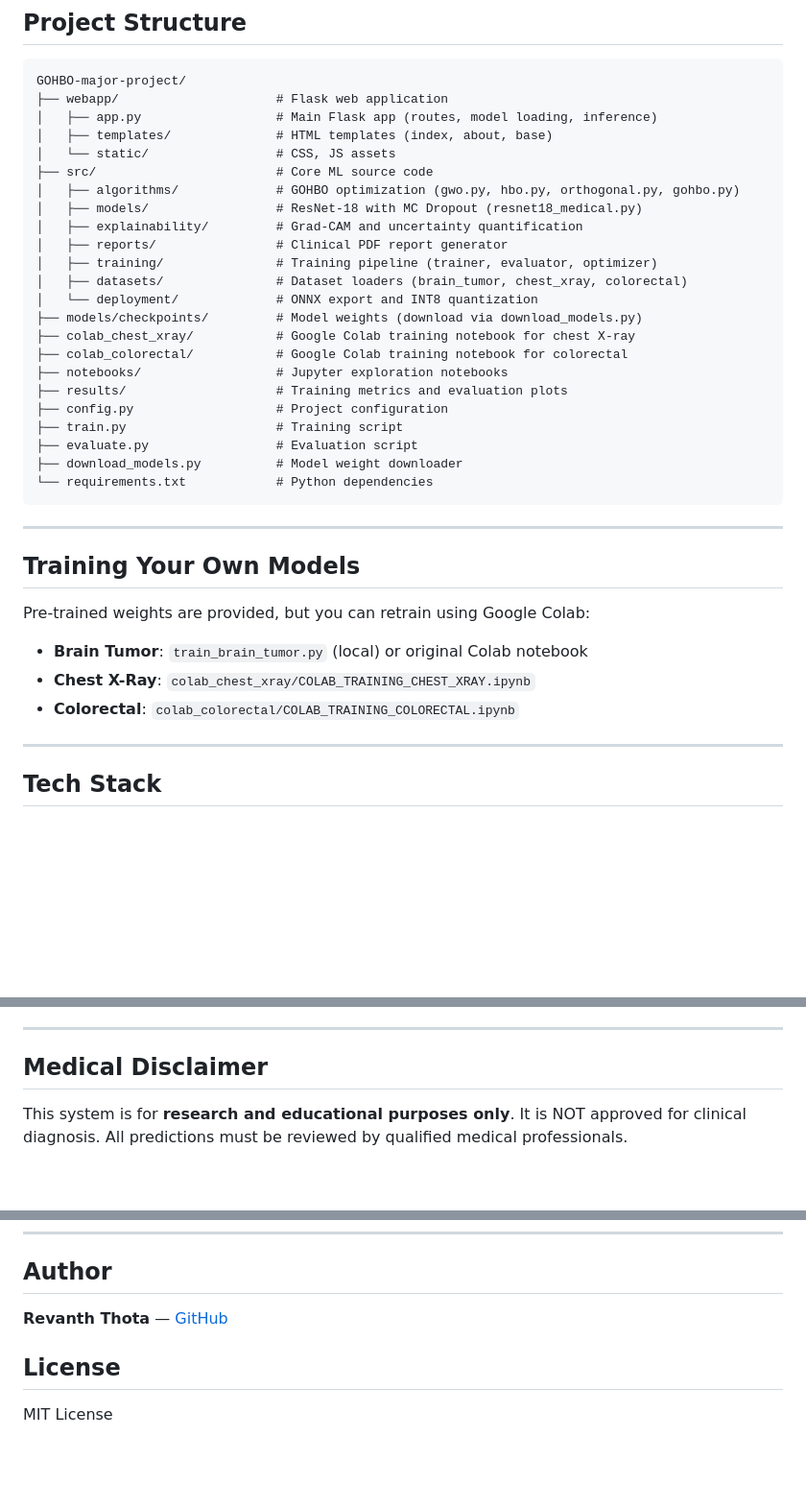
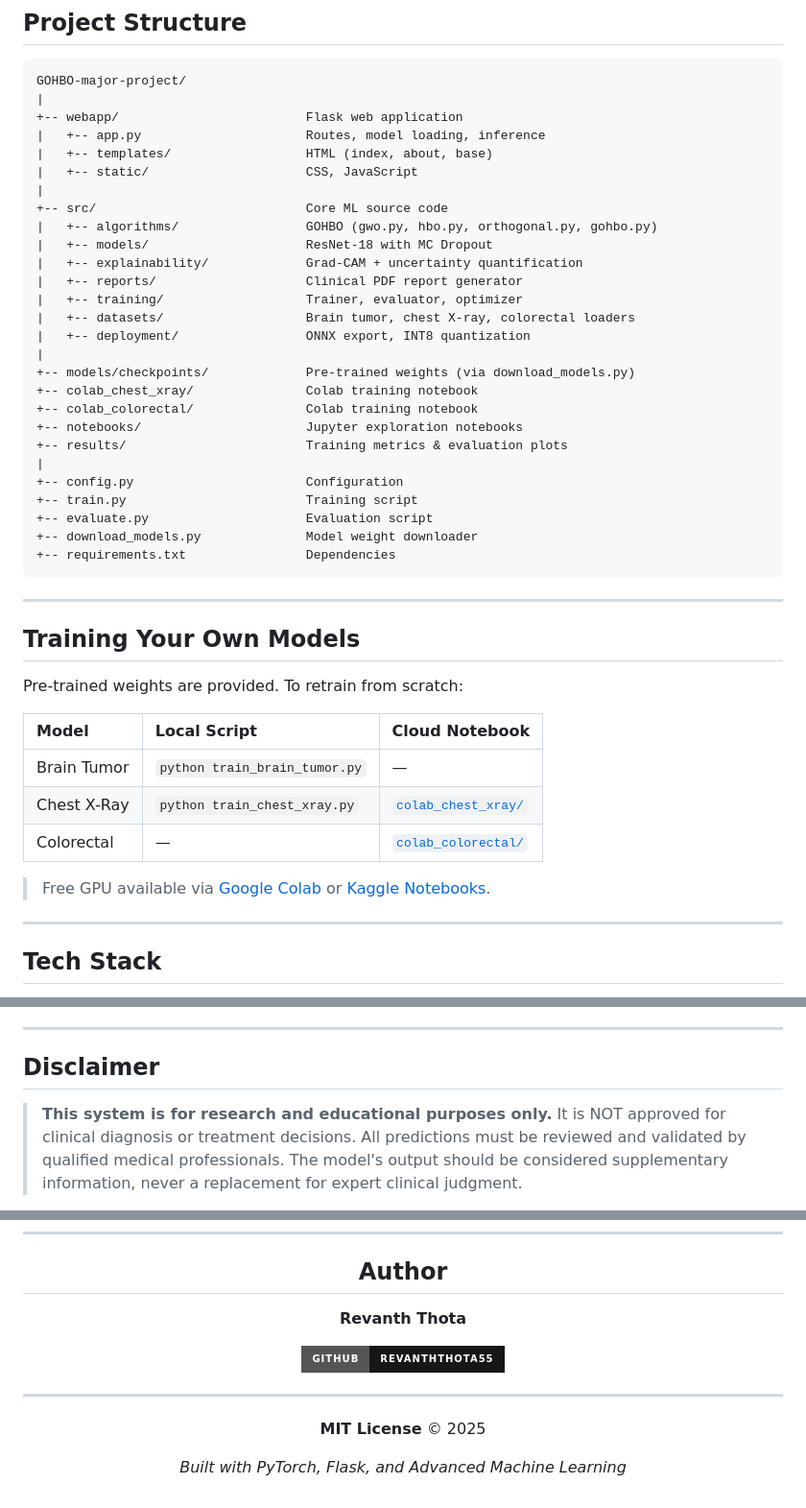
Before and after one commit to RevanthThota55/GOHBO-major-project, a Markdown page: README.md, 3 parts joined by grey strips. Shown at 96% size. Drawn GitHub-style; badges without logos; blank space fills up the shorter version.

````diff
--- a/README.md
+++ b/README.md
@@ -71,39 +167,47 @@ Open **http://127.0.0.1:5000** in your browser.
 
 ```
 GOHBO-major-project/
-├── webapp/                     # Flask web application
-│   ├── app.py                  # Main Flask app (routes, model loading, inference)
-│   ├── templates/              # HTML templates (index, about, base)
-│   └── static/                 # CSS, JS assets
-├── src/                        # Core ML source code
-│   ├── algorithms/             # GOHBO optimization (gwo.py, hbo.py, orthogonal.py, gohbo.py)
-│   ├── models/                 # ResNet-18 with MC Dropout (resnet18_medical.py)
-│   ├── explainability/         # Grad-CAM and uncertainty quantification
-│   ├── reports/                # Clinical PDF report generator
-│   ├── training/               # Training pipeline (trainer, evaluator, optimizer)
-│   ├── datasets/               # Dataset loaders (brain_tumor, chest_xray, colorectal)
-│   └── deployment/             # ONNX export and INT8 quantization
-├── models/checkpoints/         # Model weights (download via download_models.py)
-├── colab_chest_xray/           # Google Colab training notebook for chest X-ray
-├── colab_colorectal/           # Google Colab training notebook for colorectal
-├── notebooks/                  # Jupyter exploration notebooks
-├── results/                    # Training metrics and evaluation plots
-├── config.py                   # Project configuration
-├── train.py                    # Training script
-├── evaluate.py                 # Evaluation script
-├── download_models.py          # Model weight downloader
-└── requirements.txt            # Python dependencies
+|
++-- webapp/                         Flask web application
+|   +-- app.py                      Routes, model loading, inference
+|   +-- templates/                  HTML (index, about, base)
+|   +-- static/                     CSS, JavaScript
+|
++-- src/                            Core ML source code
+|   +-- algorithms/                 GOHBO (gwo.py, hbo.py, orthogonal.py, gohbo.py)
+|   +-- models/                     ResNet-18 with MC Dropout
+|   +-- explainability/             Grad-CAM + uncertainty quantification
+|   +-- reports/                    Clinical PDF report generator
+|   +-- training/                   Trainer, evaluator, optimizer
+|   +-- datasets/                   Brain tumor, chest X-ray, colorectal loaders
+|   +-- deployment/                 ONNX export, INT8 quantization
+|
++-- models/checkpoints/             Pre-trained weights (via download_models.py)
++-- colab_chest_xray/               Colab training notebook
++-- colab_colorectal/               Colab training notebook
++-- notebooks/                      Jupyter exploration notebooks
++-- results/                        Training metrics & evaluation plots
+|
++-- config.py                       Configuration
++-- train.py                        Training script
++-- evaluate.py                     Evaluation script
++-- download_models.py              Model weight downloader
++-- requirements.txt                Dependencies
 ```
 
 ---
 
 ## Training Your Own Models
 
-Pre-trained weights are provided, but you can retrain using Google Colab:
+Pre-trained weights are provided. To retrain from scratch:
 
-- **Brain Tumor**: `train_brain_tumor.py` (local) or original Colab notebook
-- **Chest X-Ray**: `colab_chest_xray/COLAB_TRAINING_CHEST_XRAY.ipynb`
-- **Colorectal**: `colab_colorectal/COLAB_TRAINING_COLORECTAL.ipynb`
+| Model | Local Script | Cloud Notebook |
+|:------|:------------|:---------------|
+| Brain Tumor | `python train_brain_tumor.py` | &mdash; |
+| Chest X-Ray | `python train_chest_xray.py` | [`colab_chest_xray/`](colab_chest_xray/COLAB_TRAINING_CHEST_XRAY.ipynb) |
+| Colorectal | &mdash; | [`colab_colorectal/`](colab_colorectal/COLAB_TRAINING_COLORECTAL.ipynb) |
+
+> Free GPU available via [Google Colab](https://colab.research.google.com/) or [Kaggle Notebooks](https://www.kaggle.com/code).
 
 ---
 
@@ -117,9 +228,9 @@ Pre-trained weights are provided, but you can retrain using Google Colab:
 
 ---
 
-## Medical Disclaimer
+## Disclaimer
 
-This system is for **research and educational purposes only**. It is NOT approved for clinical diagnosis. All predictions must be reviewed by qualified medical professionals.
+> **This system is for research and educational purposes only.** It is NOT approved for clinical diagnosis or treatment decisions. All predictions must be reviewed and validated by qualified medical professionals. The model's output should be considered supplementary information, never a replacement for expert clinical judgment.
 
 ---
 
@@ -126,7 +239,13 @@ This system is for **research and educational purposes only**. It is NOT approve
 ## Author
 
-**Revanth Thota** — [GitHub](https://github.com/RevanthThota55)
+**Revanth Thota**
 
-## License
+[![GitHub](https://img.shields.io/badge/GitHub-RevanthThota55-181717?style=for-the-badge&logo=github)](https://github.com/RevanthThota55)
 
-MIT License
+---
+
+**MIT License** &copy; 2025
+
+*Built with PyTorch, Flask, and Advanced Machine Learning*
+
+</div>
````
Also changed, not shown: other parts of README.md (+133 -28 lines).
